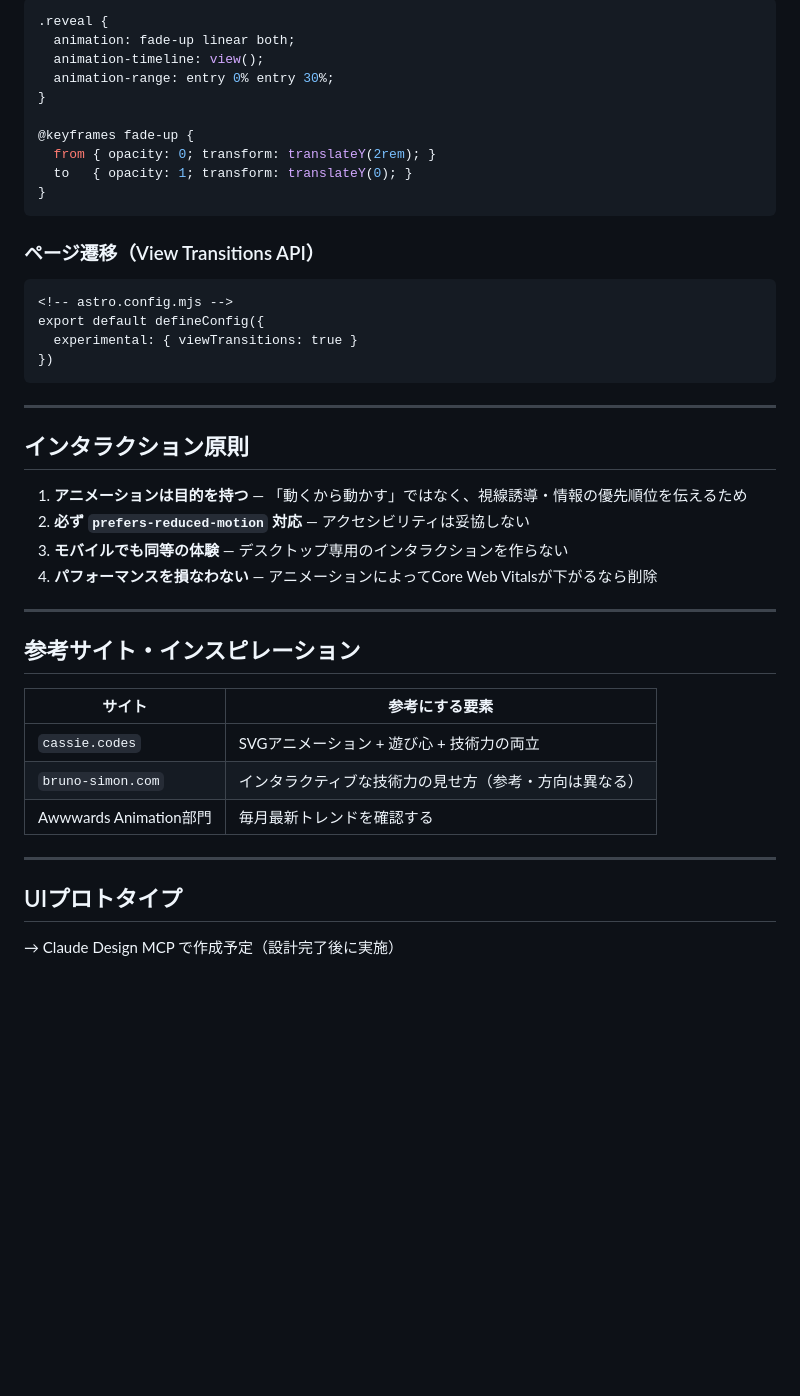
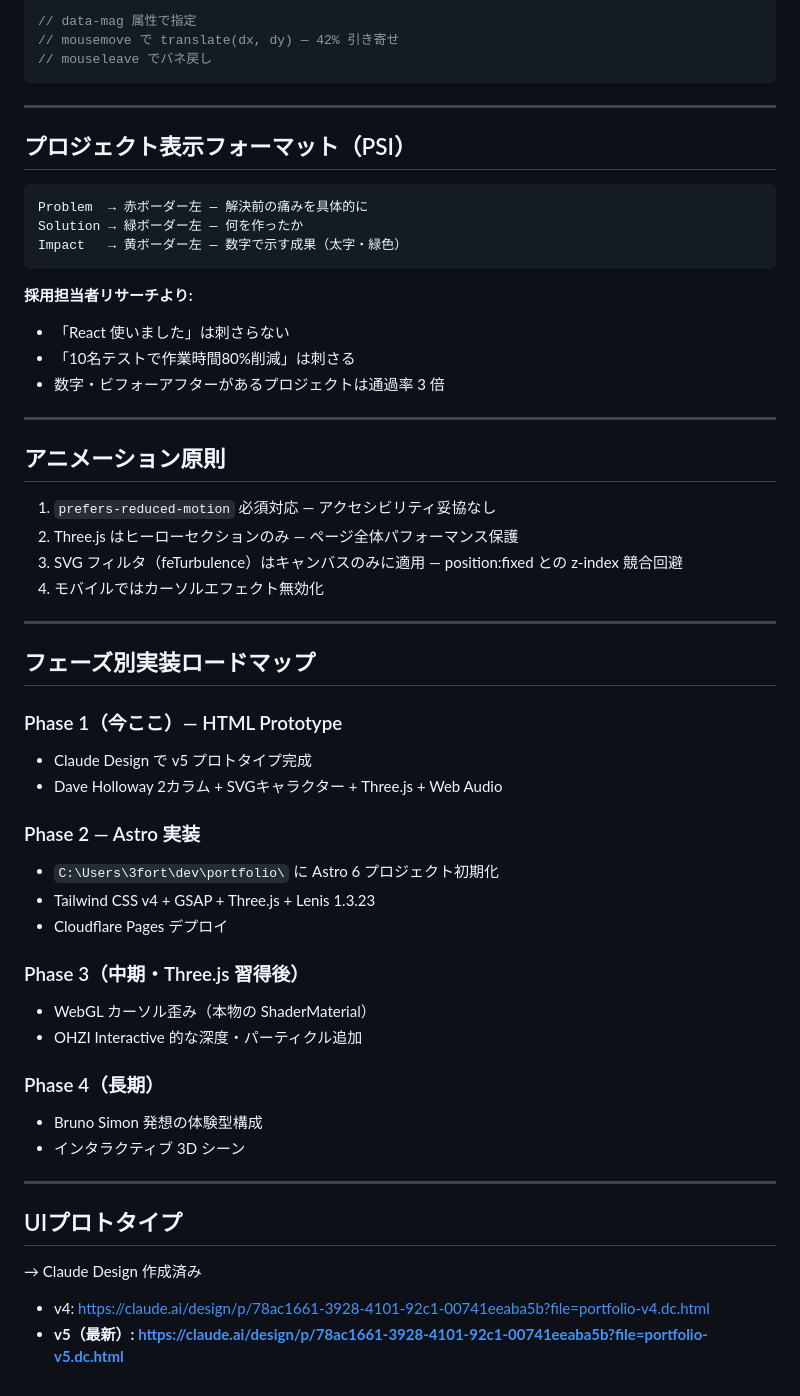
Before and after one commit to yusu31/portfolio, a Markdown page: docs/04_design.md, the part around one of its changes. Drawn GitHub-style; blank space fills up the shorter version.

````diff
--- a/docs/04_design.md
+++ b/docs/04_design.md
@@ -145,47 +155,59 @@ gsap.to(".hero-content", {
 
-```css
-.reveal {
-  animation: fade-up linear both;
-  animation-timeline: view();
-  animation-range: entry 0% entry 30%;
-}
-
-@keyframes fade-up {
-  from { opacity: 0; transform: translateY(2rem); }
-  to   { opacity: 1; transform: translateY(0); }
-}
-```
-
-### ページ遷移（View Transitions API）
-
-```astro
-<!-- astro.config.mjs -->
-export default defineConfig({
-  experimental: { viewTransitions: true }
-})
+```js
+// data-mag 属性で指定
+// mousemove で translate(dx, dy) — 42% 引き寄せ
+// mouseleave でバネ戻し
 ```
 
 ---
 
-## インタラクション原則
+## プロジェクト表示フォーマット（PSI）
 
-1. **アニメーションは目的を持つ** — 「動くから動かす」ではなく、視線誘導・情報の優先順位を伝えるため
-2. **必ず `prefers-reduced-motion` 対応** — アクセシビリティは妥協しない
-3. **モバイルでも同等の体験** — デスクトップ専用のインタラクションを作らない
-4. **パフォーマンスを損なわない** — アニメーションによってCore Web Vitalsが下がるなら削除
+```
+Problem  → 赤ボーダー左 — 解決前の痛みを具体的に
+Solution → 緑ボーダー左 — 何を作ったか
+Impact   → 黄ボーダー左 — 数字で示す成果（太字・緑色）
+```
+
+**採用担当者リサーチより:**
+- 「React 使いました」は刺さらない
+- 「10名テストで作業時間80%削減」は刺さる
+- 数字・ビフォーアフターがあるプロジェクトは通過率 3 倍
 
 ---
 
-## 参考サイト・インスピレーション
+## アニメーション原則
 
-| サイト | 参考にする要素 |
-|---|---|
-| `cassie.codes` | SVGアニメーション + 遊び心 + 技術力の両立 |
-| `bruno-simon.com` | インタラクティブな技術力の見せ方（参考・方向は異なる） |
-| Awwwards Animation部門 | 毎月最新トレンドを確認する |
+1. `prefers-reduced-motion` 必須対応 — アクセシビリティ妥協なし
+2. Three.js はヒーローセクションのみ — ページ全体パフォーマンス保護
+3. SVG フィルタ（feTurbulence）はキャンバスのみに適用 — position:fixed との z-index 競合回避
+4. モバイルではカーソルエフェクト無効化
+
+---
+
+## フェーズ別実装ロードマップ
+
+### Phase 1（今ここ）— HTML Prototype
+- Claude Design で v5 プロトタイプ完成
+- Dave Holloway 2カラム + SVGキャラクター + Three.js + Web Audio
+
+### Phase 2 — Astro 実装
+- `C:\Users\3fort\dev\portfolio\` に Astro 6 プロジェクト初期化
+- Tailwind CSS v4 + GSAP + Three.js + Lenis 1.3.23
+- Cloudflare Pages デプロイ
+
+### Phase 3（中期・Three.js 習得後）
+- WebGL カーソル歪み（本物の ShaderMaterial）
+- OHZI Interactive 的な深度・パーティクル追加
+
+### Phase 4（長期）
+- Bruno Simon 発想の体験型構成
+- インタラクティブ 3D シーン
 
 ---
 
 ## UIプロトタイプ
 
-→ Claude Design MCP で作成予定（設計完了後に実施）
+→ Claude Design 作成済み
+- v4: https://claude.ai/design/p/78ac1661-3928-4101-92c1-00741eeaba5b?file=portfolio-v4.dc.html
+- **v5（最新）: https://claude.ai/design/p/78ac1661-3928-4101-92c1-00741eeaba5b?file=portfolio-v5.dc.html**
````
Also changed, not shown: other parts of docs/04_design.md (+105 -95 lines).
